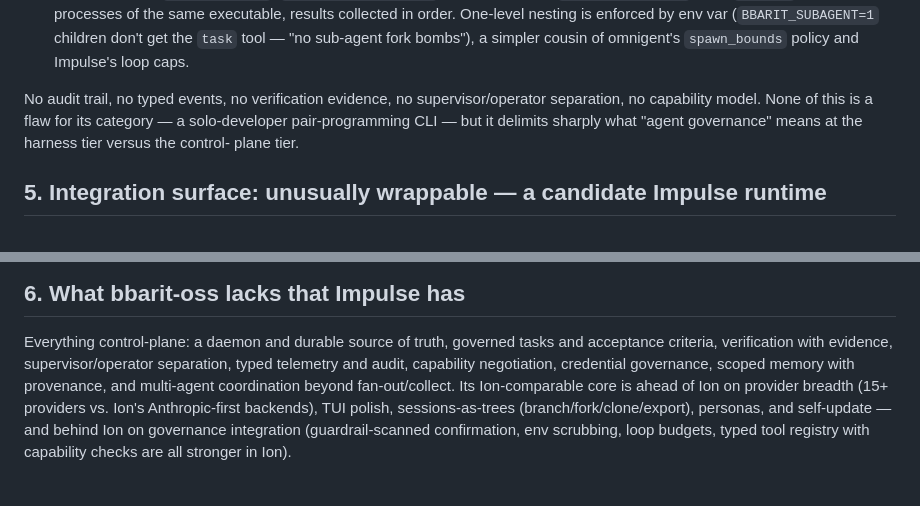
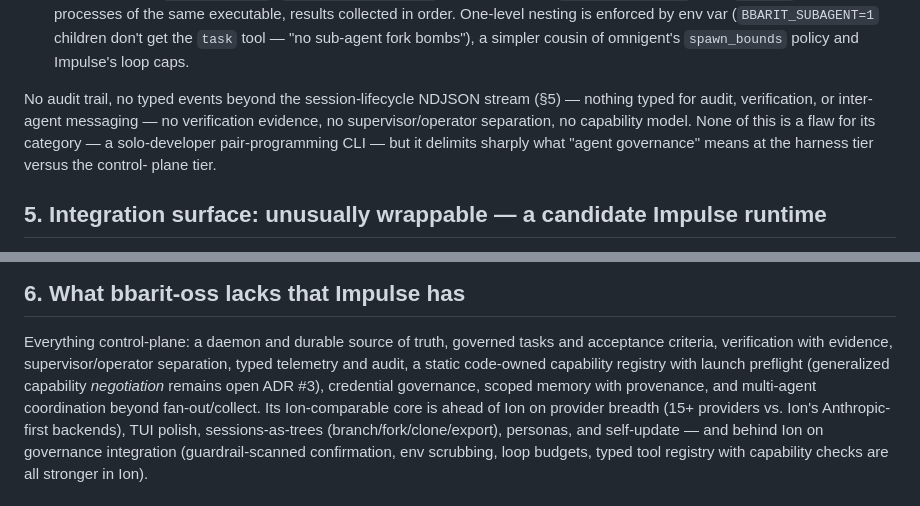
Before and after one commit to Jimthetaxguy/IMPULSE-rs, a Markdown page: docs/research/2026-08-09-bbarit-agent-oss-comparison.md, 2 parts joined by grey strips. GitHub-like rendering.

```diff
--- a/docs/research/2026-08-09-bbarit-agent-oss-comparison.md
+++ b/docs/research/2026-08-09-bbarit-agent-oss-comparison.md
@@ -154,8 +154,9 @@ design argues against:
   tool — "no sub-agent fork bombs"), a simpler cousin of omnigent's `spawn_bounds` policy and
   Impulse's loop caps.
 
-No audit trail, no typed events, no verification evidence, no supervisor/operator separation, no
-capability model. None of this is a flaw for its category — a solo-developer pair-programming CLI
+No audit trail, no typed events beyond the session-lifecycle NDJSON stream (§5) — nothing typed
+for audit, verification, or inter-agent messaging — no verification evidence, no
+supervisor/operator separation, no capability model. None of this is a flaw for its category — a solo-developer pair-programming CLI
 — but it delimits sharply what "agent governance" means at the harness tier versus the control-
 plane tier.
 
@@ -189,8 +190,9 @@ Impulse keeps its position that a persona brief is prompt text, not a role contr
 
 Everything control-plane: a daemon and durable source of truth, governed tasks and acceptance
 criteria, verification with evidence, supervisor/operator separation, typed telemetry and audit,
-capability negotiation, credential governance, scoped memory with provenance, and multi-agent
-coordination beyond fan-out/collect. Its Ion-comparable core is ahead of Ion on provider breadth
+a static code-owned capability registry with launch preflight (generalized capability
+*negotiation* remains open ADR #3), credential governance, scoped memory with provenance, and
+multi-agent coordination beyond fan-out/collect. Its Ion-comparable core is ahead of Ion on provider breadth
 (15+ providers vs. Ion's Anthropic-first backends), TUI polish, sessions-as-trees
 (branch/fork/clone/export), personas, and self-update — and behind Ion on governance integration
 (guardrail-scanned confirmation, env scrubbing, loop budgets, typed tool registry with
```
Also changed, not shown: docs/research/2026-08-09-deep-agent-kit-assessment.md (+20 -9 lines).
